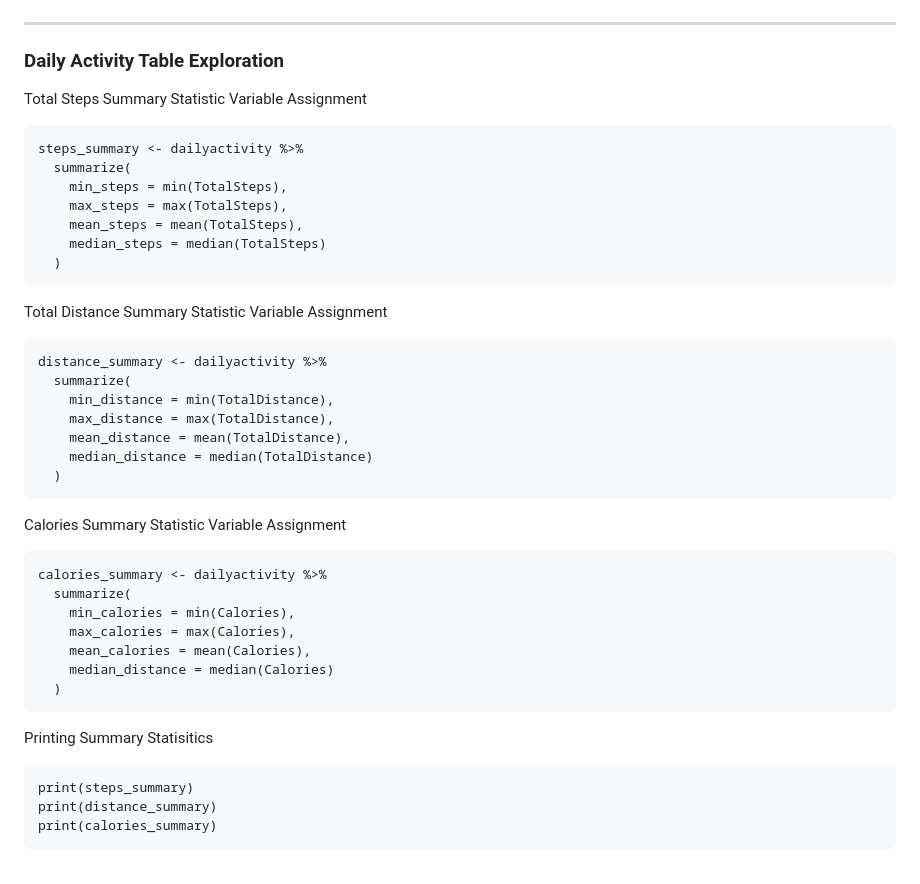
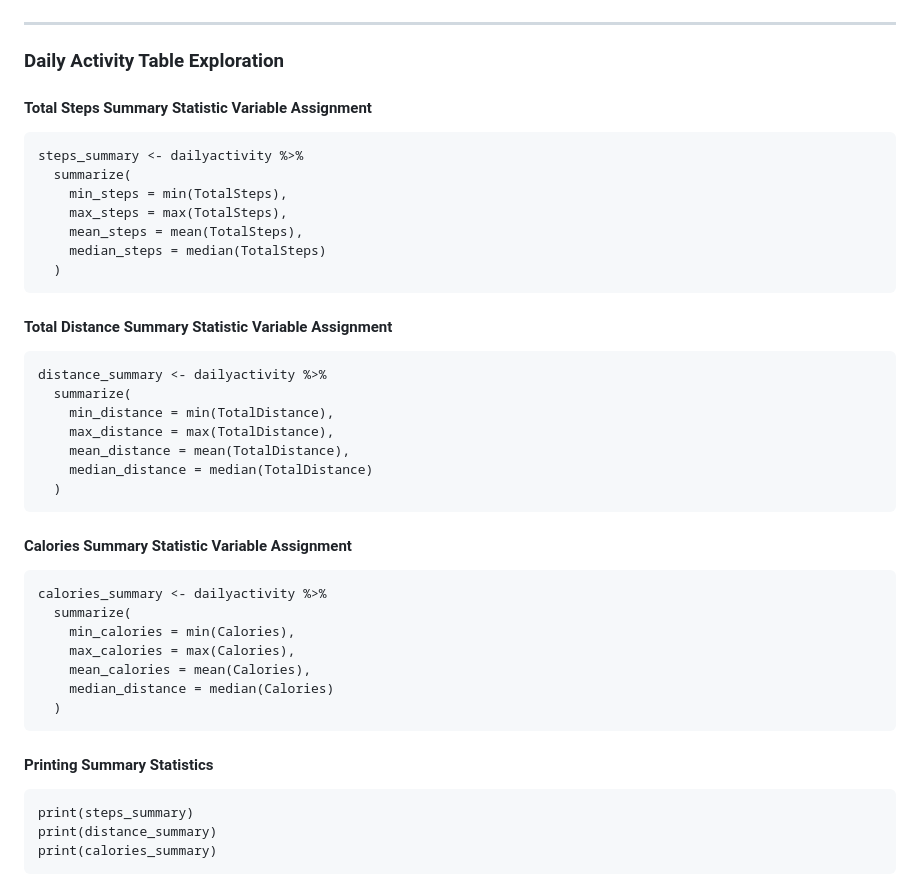
Before and after one commit to karammulc/BellaBeat-Case-Study, a Markdown page: R Manipulation, Analysis & Visualizations.md, the part around one of its changes. Drawn GitHub-style.

````diff
--- a/R Manipulation, Analysis & Visualizations.md
+++ b/R Manipulation, Analysis & Visualizations.md
@@ -130,7 +130,7 @@ print(user_activity)
 ---------------------------------------
 ### Daily Activity Table Exploration
 
-Total Steps Summary Statistic Variable Assignment
+#### Total Steps Summary Statistic Variable Assignment
 
 ```{r}
 steps_summary <- dailyactivity %>%
@@ -142,7 +142,7 @@ steps_summary <- dailyactivity %>%
   )
 ```
 
-Total Distance Summary Statistic Variable Assignment
+#### Total Distance Summary Statistic Variable Assignment
 
 ```{r}
 distance_summary <- dailyactivity %>%
@@ -154,7 +154,7 @@ distance_summary <- dailyactivity %>%
   )
 ```
 
-Calories Summary Statistic Variable Assignment
+#### Calories Summary Statistic Variable Assignment
 
 ```{r}
 calories_summary <- dailyactivity %>%
@@ -166,7 +166,7 @@ calories_summary <- dailyactivity %>%
   )
 ```
 
-Printing Summary Statisitics
+#### Printing Summary Statistics
 
 ```{r}
 print(steps_summary)
````
Also changed, not shown: other parts of R Manipulation, Analysis & Visualizations.md (+2 -0 lines).
